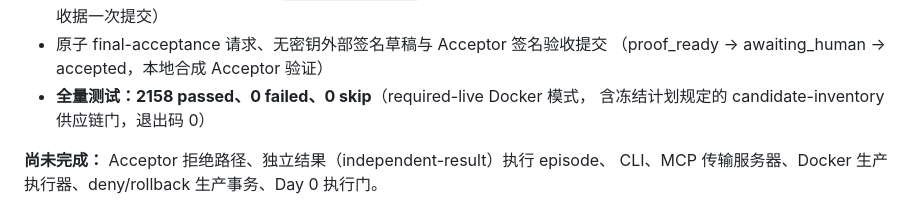
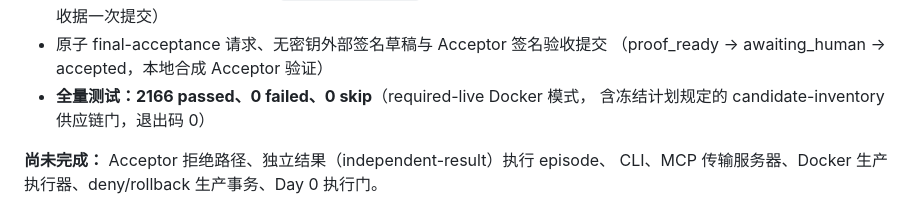
Before and after one commit to dengyier/OpenWorkProof, a Markdown page: README.md, the part around the change. GitHub-like rendering.

```diff
--- a/README.md
+++ b/README.md
@@ -96,7 +96,7 @@ WorkOrder            CapabilityGrant        ActionReceipt          AcceptanceRec
   （Manager 发起收据 + 报告 + proof_composed 收据一次提交）
 - 原子 final-acceptance 请求、无密钥外部签名草稿与 Acceptor 签名验收提交
   （proof_ready → awaiting_human → accepted，本地合成 Acceptor 验证）
-- **全量测试：2158 passed、0 failed、0 skip**（required-live Docker 模式，
+- **全量测试：2166 passed、0 failed、0 skip**（required-live Docker 模式，
   含冻结计划规定的 candidate-inventory 供应链门，退出码 0）
 
 **尚未完成：** Acceptor 拒绝路径、独立结果（independent-result）执行 episode、
```
Also changed, not shown: docs/status.md (+13 -6 lines).
